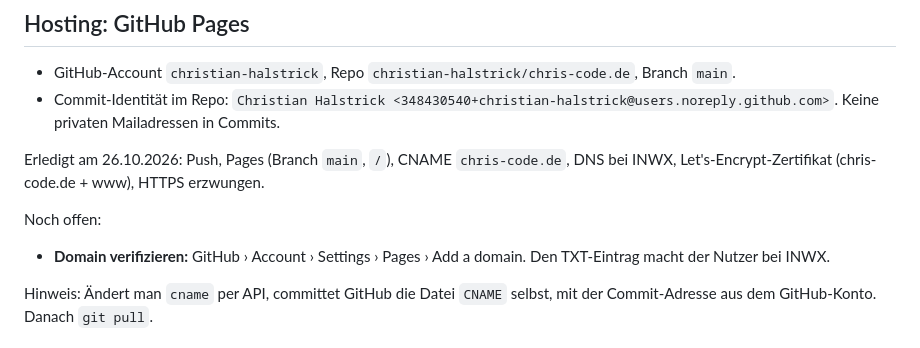
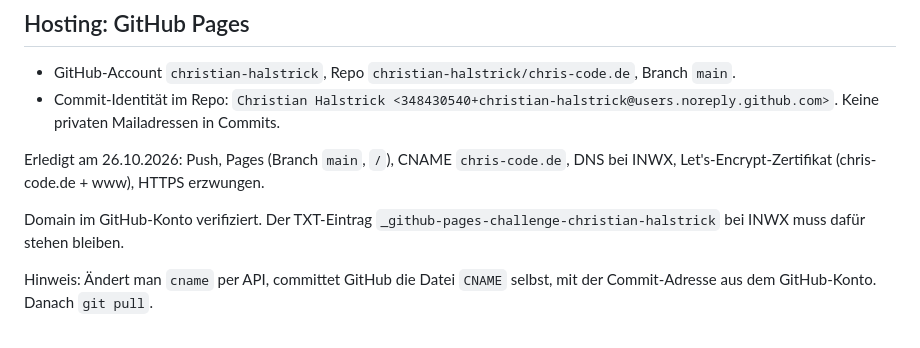
Before and after one commit to christian-halstrick/chris-code.de, a Markdown page: CLAUDE.md, the part around the change. Rendered like a GitHub page.

Commit message:
CLAUDE.md: Domain verifiziert
Co-Authored-By: Claude Opus 5.5 <noreply@anthropic.com>

```diff
--- a/CLAUDE.md
+++ b/CLAUDE.md
@@ -42,8 +42,8 @@ Anschrift und E-Mail (`christian.halstrick@mailbox.org`) stehen in Support, Date
 Erledigt am 26.10.2026: Push, Pages (Branch `main`, `/`), CNAME `chris-code.de`,
 DNS bei INWX, Let's-Encrypt-Zertifikat (chris-code.de + www), HTTPS erzwungen.
 
-Noch offen:
-- **Domain verifizieren:** GitHub › Account › Settings › Pages › Add a domain. Den TXT-Eintrag macht der Nutzer bei INWX.
+Domain im GitHub-Konto verifiziert. Der TXT-Eintrag
+`_github-pages-challenge-christian-halstrick` bei INWX muss dafür stehen bleiben.
 
 Hinweis: Ändert man `cname` per API, committet GitHub die Datei `CNAME` selbst,
 mit der Commit-Adresse aus dem GitHub-Konto. Danach `git pull`.
```
